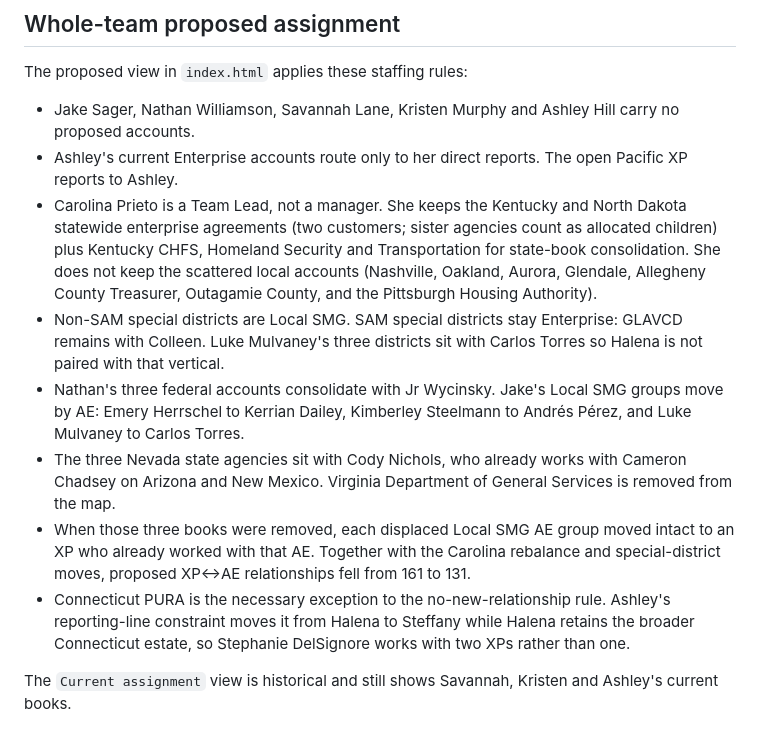
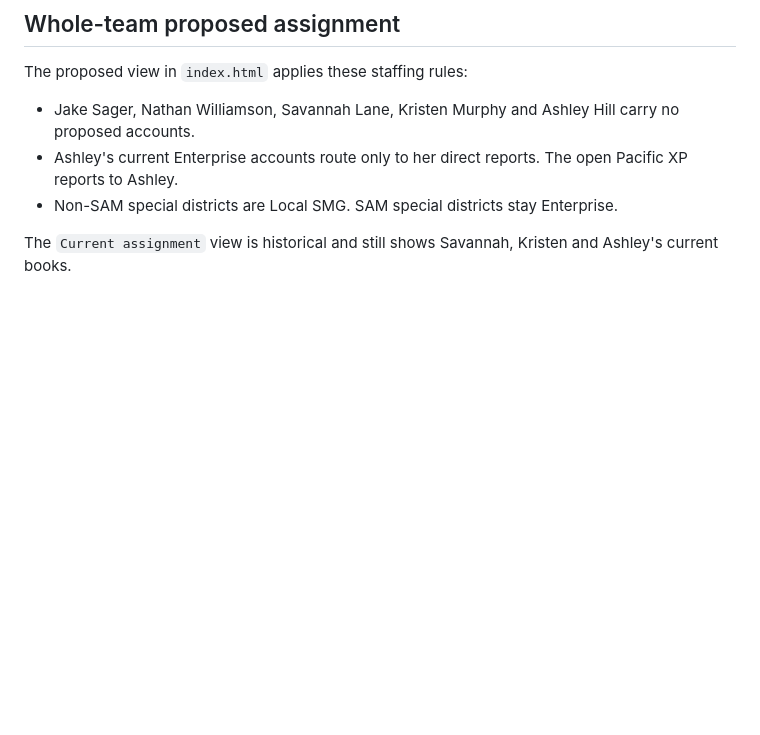
Before and after one commit to savannahlane/xp-planning, a Markdown page: README.md, the part around the change. Rendered like a GitHub page; blank space fills up the shorter version.

```diff
--- a/README.md
+++ b/README.md
@@ -39,26 +39,7 @@ The proposed view in `index.html` applies these staffing rules:
   proposed accounts.
 - Ashley's current Enterprise accounts route only to her direct reports. The open Pacific XP
   reports to Ashley.
-- Carolina Prieto is a Team Lead, not a manager. She keeps the Kentucky and North Dakota
-  statewide enterprise agreements (two customers; sister agencies count as allocated children)
-  plus Kentucky CHFS, Homeland Security and Transportation for state-book consolidation. She
-  does not keep the scattered local accounts (Nashville, Oakland, Aurora, Glendale, Allegheny
-  County Treasurer, Outagamie County, and the Pittsburgh Housing Authority).
-- Non-SAM special districts are Local SMG. SAM special districts stay Enterprise: GLAVCD
-  remains with Colleen. Luke Mulvaney's three districts sit with Carlos Torres so Halena is not
-  paired with that vertical.
-- Nathan's three federal accounts consolidate with Jr Wycinsky. Jake's Local SMG groups move
-  by AE: Emery Herrschel to Kerrian Dailey, Kimberley Steelmann to Andrés Pérez, and Luke
-  Mulvaney to Carlos Torres.
-- The three Nevada state agencies sit with Cody Nichols, who already works with Cameron
-  Chadsey on Arizona and New Mexico. Virginia Department of General Services is removed from
-  the map.
-- When those three books were removed, each displaced Local SMG AE group moved intact to an XP
-  who already worked with that AE. Together with the Carolina rebalance and special-district
-  moves, proposed XP↔AE relationships fell from 161 to 131.
-- Connecticut PURA is the necessary exception to the no-new-relationship rule. Ashley's
-  reporting-line constraint moves it from Halena to Steffany while Halena retains the broader
-  Connecticut estate, so Stephanie DelSignore works with two XPs rather than one.
+- Non-SAM special districts are Local SMG. SAM special districts stay Enterprise.
 
 The `Current assignment` view is historical and still shows Savannah, Kristen and Ashley's
 current books.
```
